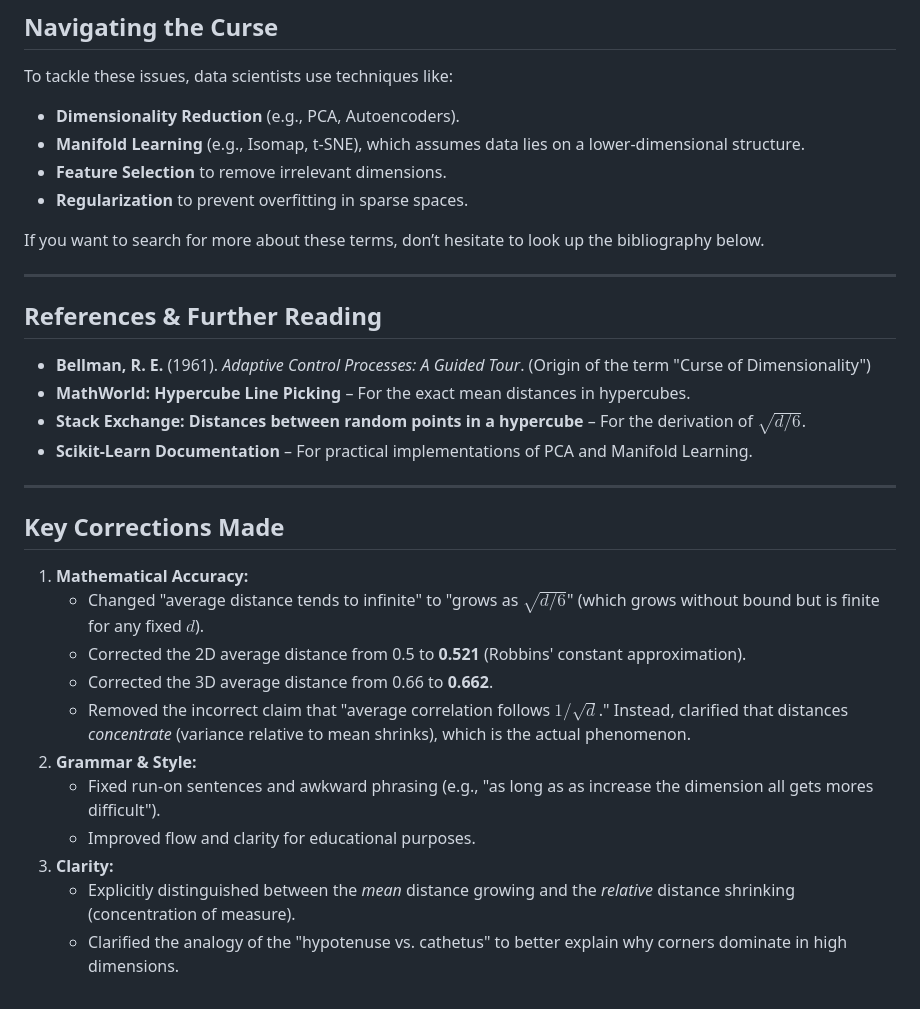
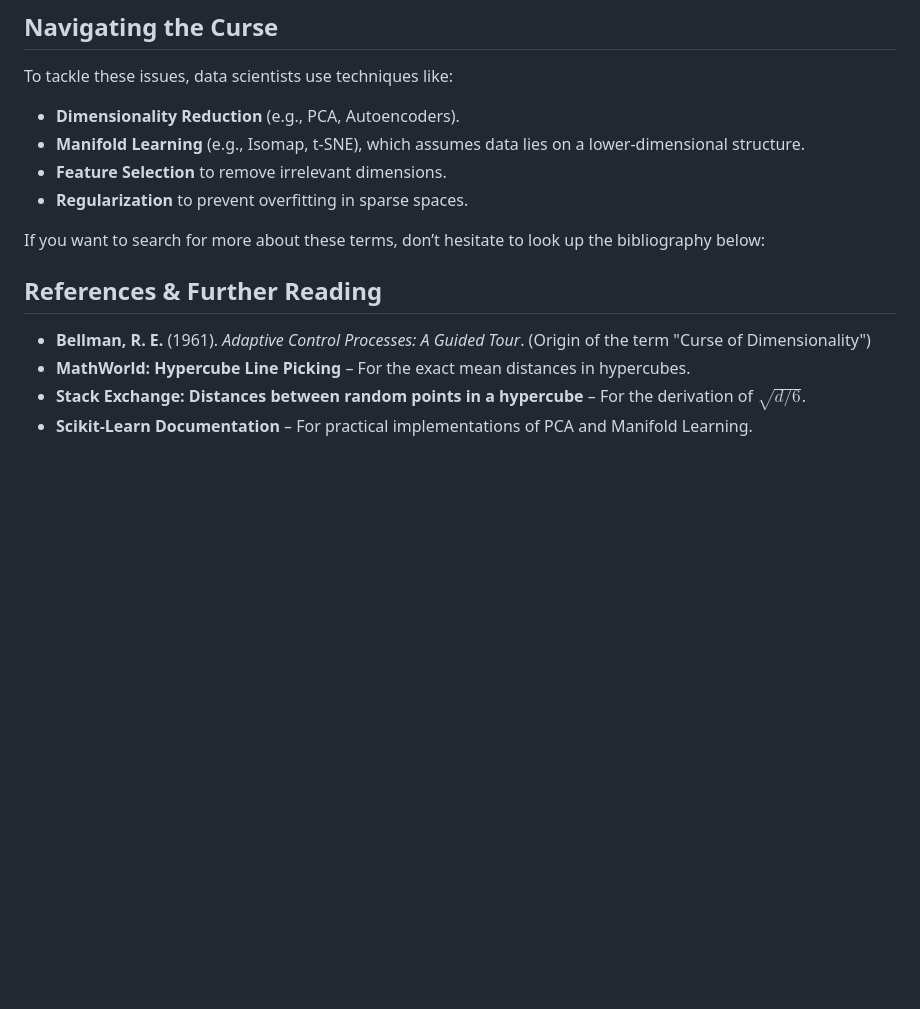
Before and after one commit to Jorbanejah/physics_simulation, a Markdown page: curse_dimensionality/readme.md, the part around the change. Rendered like a GitHub page; blank space fills up the shorter version.

```diff
--- a/curse_dimensionality/readme.md
+++ b/curse_dimensionality/readme.md
@@ -51,29 +51,10 @@ To tackle these issues, data scientists use techniques like:
 *   **Feature Selection** to remove irrelevant dimensions.
 *   **Regularization** to prevent overfitting in sparse spaces.
 
-If you want to search for more about these terms, don’t hesitate to look up the bibliography below.
-
----
-
+If you want to search for more about these terms, don’t hesitate to look up the bibliography below:
 ## References & Further Reading
 
 *   **Bellman, R. E.** (1961). *Adaptive Control Processes: A Guided Tour*. (Origin of the term "Curse of Dimensionality")
 *   **MathWorld: Hypercube Line Picking** – For the exact mean distances in hypercubes.
 *   **Stack Exchange: Distances between random points in a hypercube** – For the derivation of $\sqrt{d/6}$.
 *   **Scikit-Learn Documentation** – For practical implementations of PCA and Manifold Learning.
-
----
-
-## Key Corrections Made
-
-1.  **Mathematical Accuracy:**
-    *   Changed "average distance tends to infinite" to "grows as $\sqrt{d/6}$" (which grows without bound but is finite for any fixed $d$).
-    *   Corrected the 2D average distance from 0.5 to **0.521** (Robbins' constant approximation).
-    *   Corrected the 3D average distance from 0.66 to **0.662**.
-    *   Removed the incorrect claim that "average correlation follows $1/\sqrt{d}$." Instead, clarified that distances *concentrate* (variance relative to mean shrinks), which is the actual phenomenon.
-2.  **Grammar & Style:**
-    *   Fixed run-on sentences and awkward phrasing (e.g., "as long as as increase the dimension all gets mores difficult").
-    *   Improved flow and clarity for educational purposes.
-3.  **Clarity:**
-    *   Explicitly distinguished between the *mean* distance growing and the *relative* distance shrinking (concentration of measure).
-    *   Clarified the analogy of the "hypotenuse vs. cathetus" to better explain why corners dominate in high dimensions.
```
